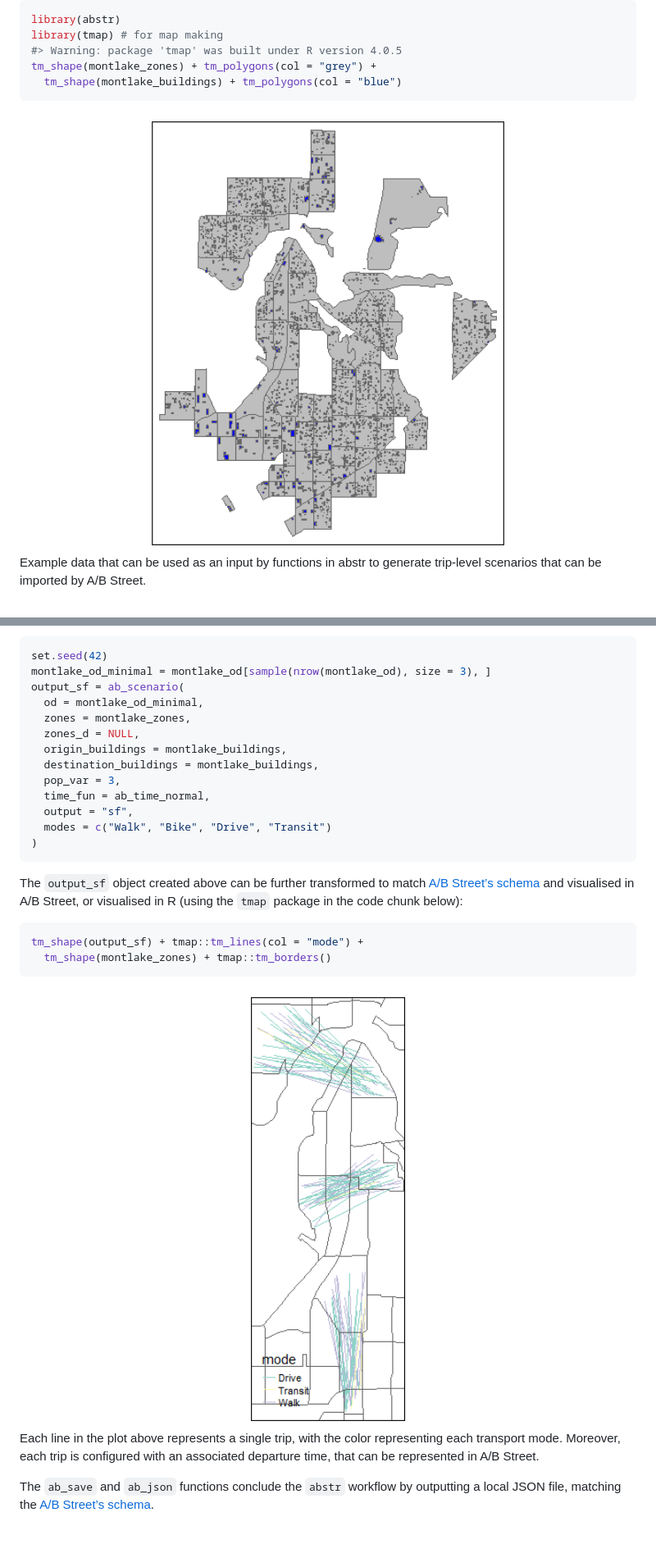
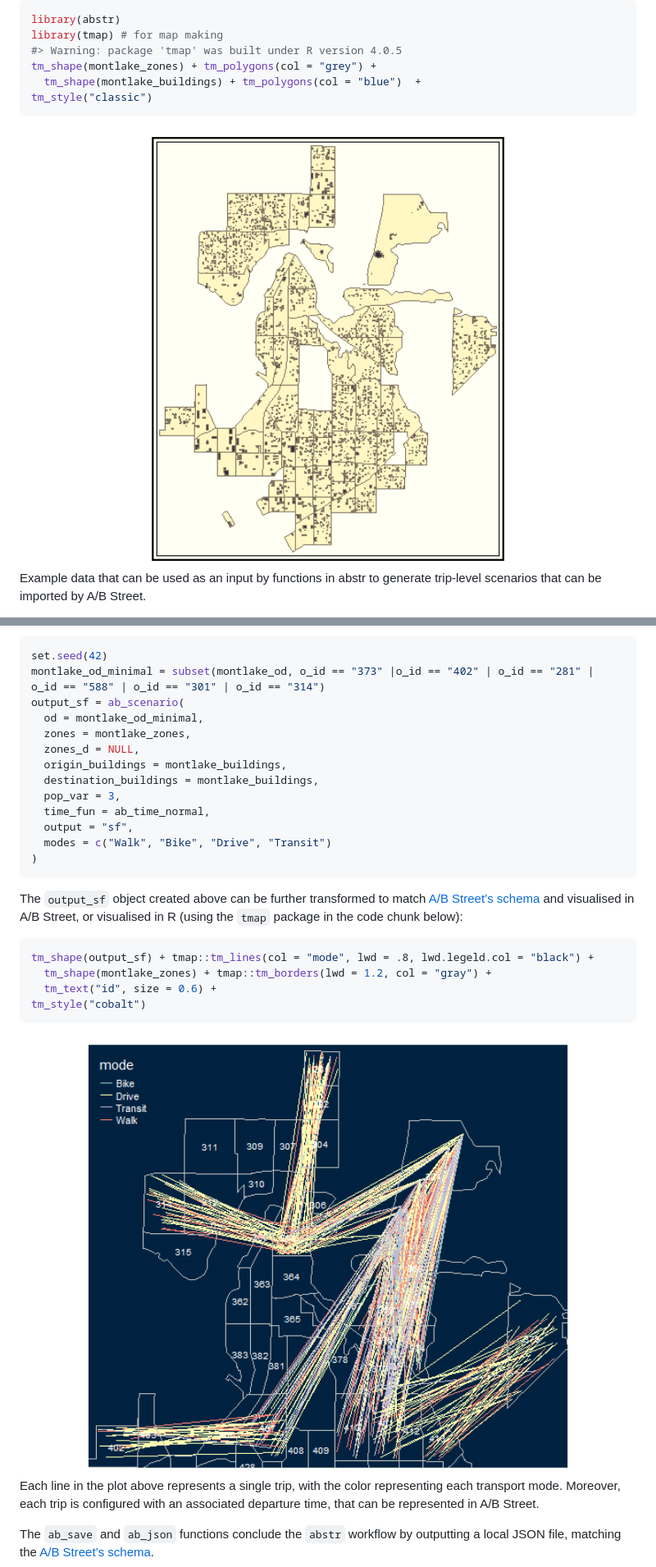
Before and after one commit to a-b-street/abstr, a Markdown page: README.md, 2 parts joined by grey strips. Shown: that part at 82% size. Rendered like a GitHub page; pictures changed too: man/figures/README-input-1.png, man/figures/README-outputplot-1.png; blank space fills up the shorter version.

Commit message:
update readme plots
update readme plots by using a wide range of OD pairs and tmap styles

````diff
--- a/README.md
+++ b/README.md
@@ -46,7 +46,8 @@ library(abstr)
 library(tmap) # for map making
 #> Warning: package 'tmap' was built under R version 4.0.5
 tm_shape(montlake_zones) + tm_polygons(col = "grey") +
-  tm_shape(montlake_buildings) + tm_polygons(col = "blue")
+  tm_shape(montlake_buildings) + tm_polygons(col = "blue")  +
+tm_style("classic")
 ```
 
 <div class="figure">
@@ -98,7 +99,7 @@ between three pairs of zones, to illustrate the process:
 
 ``` r
 set.seed(42)
-montlake_od_minimal = montlake_od[sample(nrow(montlake_od), size = 3), ]
+montlake_od_minimal = subset(montlake_od, o_id == "373" |o_id == "402" | o_id == "281" | o_id == "588" | o_id == "301" | o_id == "314")
 output_sf = ab_scenario(
   od = montlake_od_minimal,
   zones = montlake_zones,
@@ -119,8 +120,10 @@ and visualised in A/B Street, or visualised in R (using the `tmap`
 package in the code chunk below):
 
 ``` r
-tm_shape(output_sf) + tmap::tm_lines(col = "mode") +
-  tm_shape(montlake_zones) + tmap::tm_borders()
+tm_shape(output_sf) + tmap::tm_lines(col = "mode", lwd = .8, lwd.legeld.col = "black") +
+  tm_shape(montlake_zones) + tmap::tm_borders(lwd = 1.2, col = "gray") +
+  tm_text("id", size = 0.6) +
+tm_style("cobalt")
 ```
 
 <img src="man/figures/README-outputplot-1.png" width="100%" />
````
Also changed, not shown: other parts of README.md (+1 -1 lines), 1 other file.
